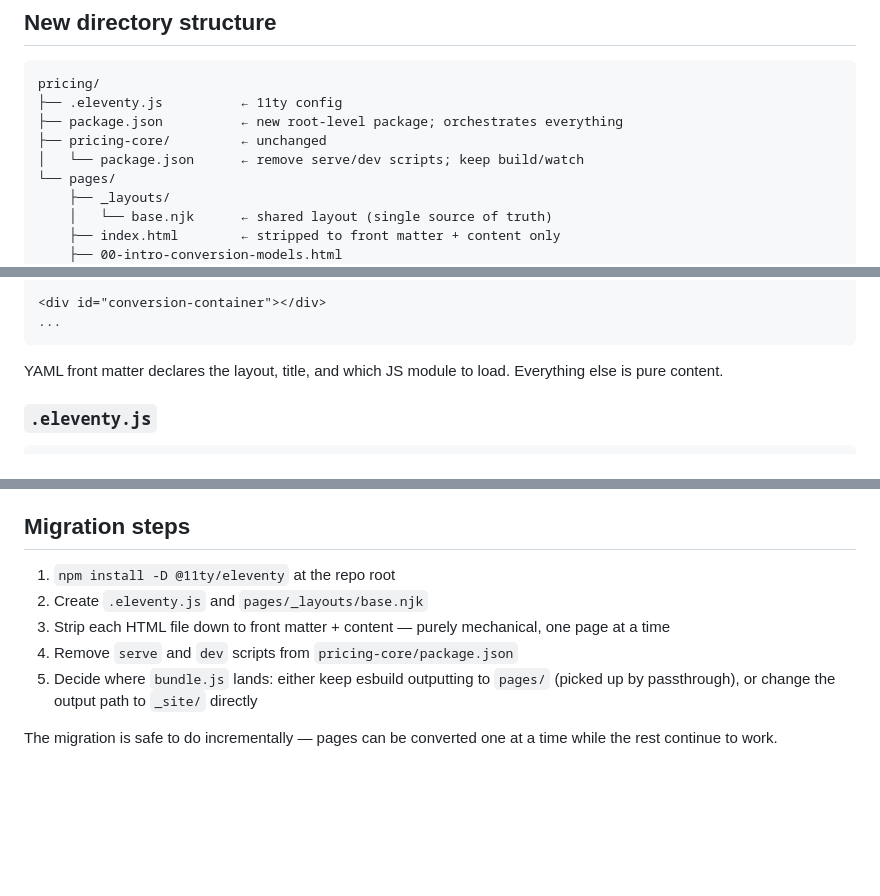
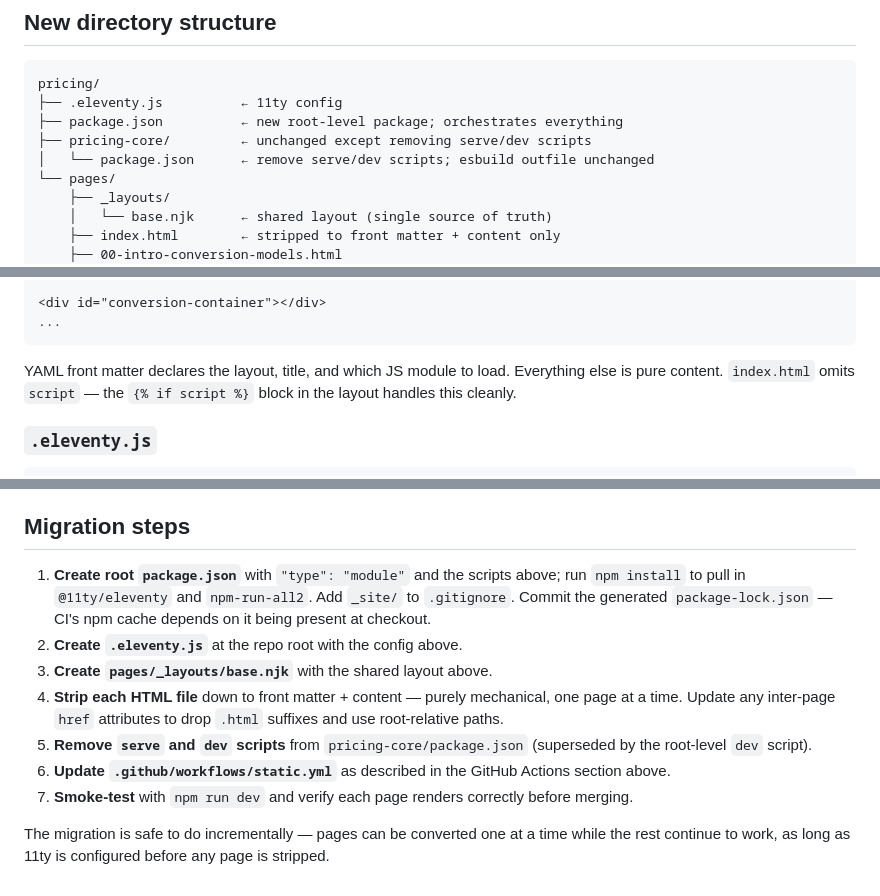
Before and after one commit to tom-p-sparq/pricing, a Markdown page: 11ty.md, 3 parts joined by grey strips. Rendered like a GitHub page; blank space fills up the shorter version.

````diff
--- a/11ty.md
+++ b/11ty.md
@@ -10,8 +10,8 @@ Every page repeats the same `<head>` boilerplate (charset, viewport, stylesheet,
 pricing/
 ├── .eleventy.js          ← 11ty config
 ├── package.json          ← new root-level package; orchestrates everything
-├── pricing-core/         ← unchanged
-│   └── package.json      ← remove serve/dev scripts; keep build/watch
+├── pricing-core/         ← unchanged except removing serve/dev scripts
+│   └── package.json      ← remove serve/dev scripts; esbuild outfile unchanged
 └── pages/
     ├── _layouts/
     │   └── base.njk      ← shared layout (single source of truth)
@@ -94,7 +94,7 @@ script: 00-intro-conversion-models.js
 ...
 ```
 
-YAML front matter declares the layout, title, and which JS module to load. Everything else is pure content.
+YAML front matter declares the layout, title, and which JS module to load. Everything else is pure content. `index.html` omits `script` — the `{% if script %}` block in the layout handles this cleanly.
 
 ### `.eleventy.js`
 
@@ -138,10 +192,12 @@ The `*.js` passthrough picks up all per-page bundled scripts. `bundle.js` from `
 
 ## Migration steps
 
-1. `npm install -D @11ty/eleventy` at the repo root
-2. Create `.eleventy.js` and `pages/_layouts/base.njk`
-3. Strip each HTML file down to front matter + content — purely mechanical, one page at a time
-4. Remove `serve` and `dev` scripts from `pricing-core/package.json`
-5. Decide where `bundle.js` lands: either keep esbuild outputting to `pages/` (picked up by passthrough), or change the output path to `_site/` directly
+1. **Create root `package.json`** with `"type": "module"` and the scripts above; run `npm install` to pull in `@11ty/eleventy` and `npm-run-all2`. Add `_site/` to `.gitignore`. Commit the generated `package-lock.json` — CI's npm cache depends on it being present at checkout.
+2. **Create `.eleventy.js`** at the repo root with the config above.
+3. **Create `pages/_layouts/base.njk`** with the shared layout above.
+4. **Strip each HTML file** down to front matter + content — purely mechanical, one page at a time. Update any inter-page `href` attributes to drop `.html` suffixes and use root-relative paths.
+5. **Remove `serve` and `dev` scripts** from `pricing-core/package.json` (superseded by the root-level `dev` script).
+6. **Update `.github/workflows/static.yml`** as described in the GitHub Actions section above.
+7. **Smoke-test** with `npm run dev` and verify each page renders correctly before merging.
 
-The migration is safe to do incrementally — pages can be converted one at a time while the rest continue to work.
+The migration is safe to do incrementally — pages can be converted one at a time while the rest continue to work, as long as 11ty is configured before any page is stripped.
````
Also changed, not shown: other parts of 11ty.md (+58 -4 lines).
